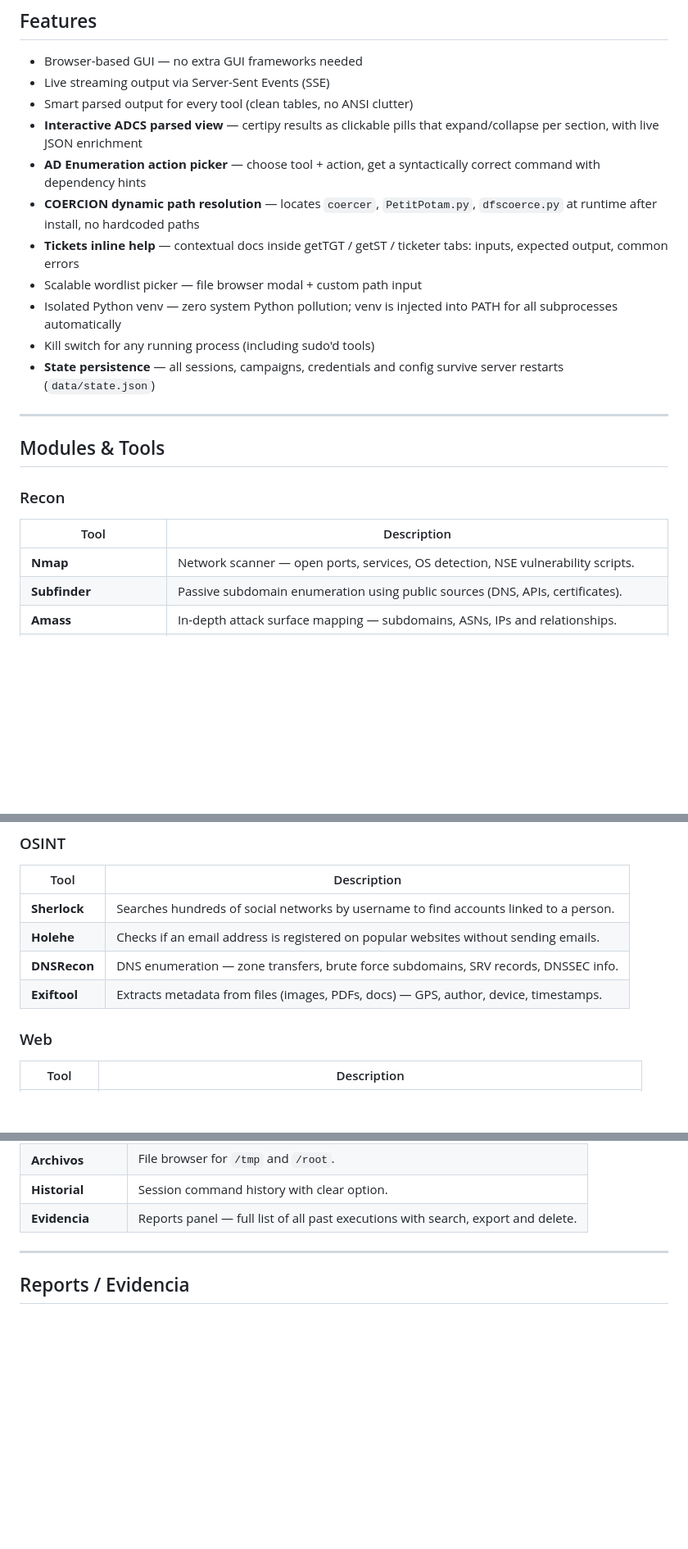
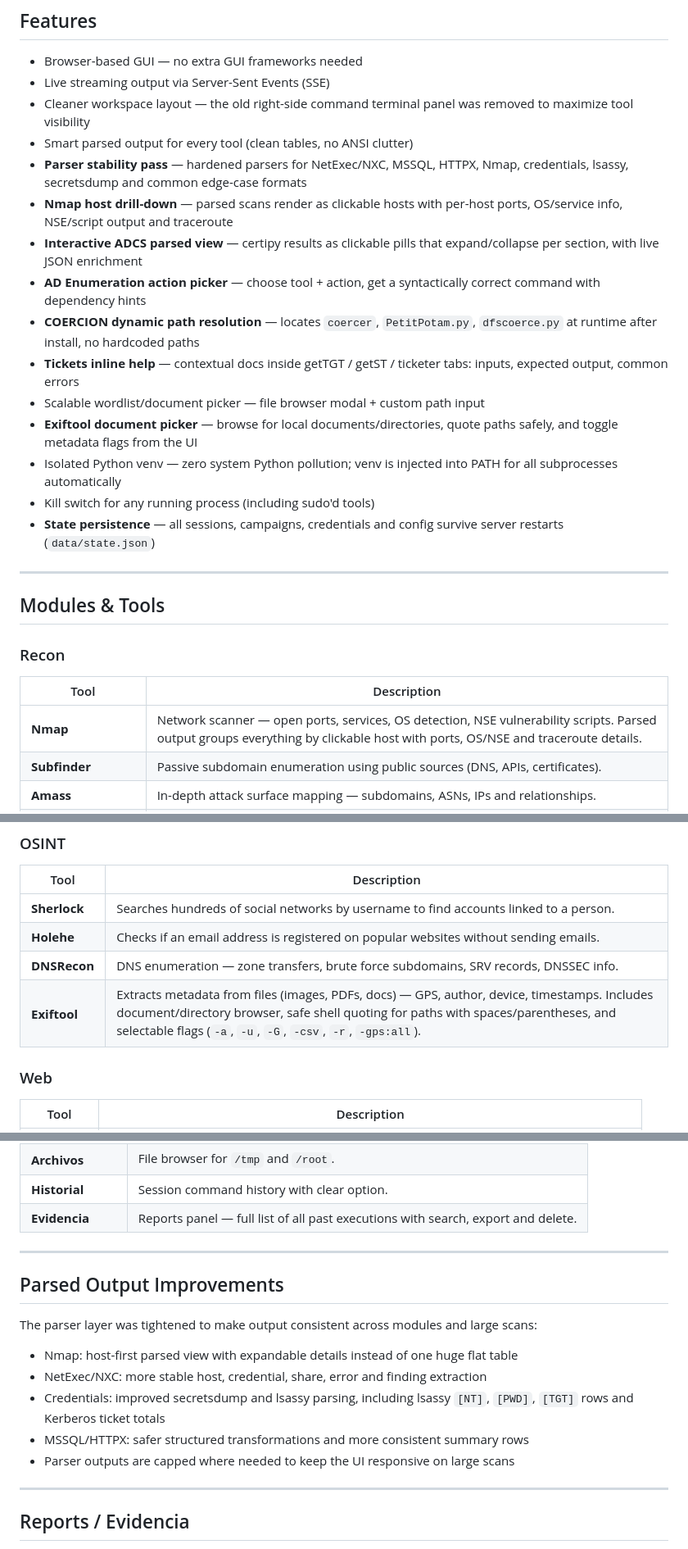
Before and after one commit to xFraylin/404x9-evil-kit, a Markdown page: README.md, 3 parts joined by grey strips. Shown at 82% size. GitHub-like rendering; blank space fills up the shorter version.

```diff
--- a/README.md
+++ b/README.md
@@ -20,12 +20,16 @@ Built by [@xFraylin](https://github.com/xFraylin)
 
 - Browser-based GUI — no extra GUI frameworks needed
 - Live streaming output via Server-Sent Events (SSE)
+- Cleaner workspace layout — the old right-side command terminal panel was removed to maximize tool visibility
 - Smart parsed output for every tool (clean tables, no ANSI clutter)
+- **Parser stability pass** — hardened parsers for NetExec/NXC, MSSQL, HTTPX, Nmap, credentials, lsassy, secretsdump and common edge-case formats
+- **Nmap host drill-down** — parsed scans render as clickable hosts with per-host ports, OS/service info, NSE/script output and traceroute
 - **Interactive ADCS parsed view** — certipy results as clickable pills that expand/collapse per section, with live JSON enrichment
 - **AD Enumeration action picker** — choose tool + action, get a syntactically correct command with dependency hints
 - **COERCION dynamic path resolution** — locates `coercer`, `PetitPotam.py`, `dfscoerce.py` at runtime after install, no hardcoded paths
 - **Tickets inline help** — contextual docs inside getTGT / getST / ticketer tabs: inputs, expected output, common errors
-- Scalable wordlist picker — file browser modal + custom path input
+- Scalable wordlist/document picker — file browser modal + custom path input
+- **Exiftool document picker** — browse for local documents/directories, quote paths safely, and toggle metadata flags from the UI
 - Isolated Python venv — zero system Python pollution; venv is injected into PATH for all subprocesses automatically
 - Kill switch for any running process (including sudo'd tools)
 - **State persistence** — all sessions, campaigns, credentials and config survive server restarts (`data/state.json`)
@@ -37,7 +41,7 @@ Built by [@xFraylin](https://github.com/xFraylin)
 ### Recon
 | Tool | Description |
 |---|---|
-| **Nmap** | Network scanner — open ports, services, OS detection, NSE vulnerability scripts. |
+| **Nmap** | Network scanner — open ports, services, OS detection, NSE vulnerability scripts. Parsed output groups everything by clickable host with ports, OS/NSE and traceroute details. |
 | **Subfinder** | Passive subdomain enumeration using public sources (DNS, APIs, certificates). |
 | **Amass** | In-depth attack surface mapping — subdomains, ASNs, IPs and relationships. |
 | **theHarvester** | Gathers emails, names, subdomains and IPs from public sources (Google, Bing, Shodan, etc.). |
@@ -50,7 +54,7 @@ Built by [@xFraylin](https://github.com/xFraylin)
 | **Sherlock** | Searches hundreds of social networks by username to find accounts linked to a person. |
 | **Holehe** | Checks if an email address is registered on popular websites without sending emails. |
 | **DNSRecon** | DNS enumeration — zone transfers, brute force subdomains, SRV records, DNSSEC info. |
-| **Exiftool** | Extracts metadata from files (images, PDFs, docs) — GPS, author, device, timestamps. |
+| **Exiftool** | Extracts metadata from files (images, PDFs, docs) — GPS, author, device, timestamps. Includes document/directory browser, safe shell quoting for paths with spaces/parentheses, and selectable flags (`-a`, `-u`, `-G`, `-csv`, `-r`, `-gps:all`). |
 
 ### Web
 | Tool | Description |
@@ -310,6 +351,18 @@ Searches a value across **all text/varchar columns** of **all accessible databas
 
 ---
 
+## Parsed Output Improvements
+
+The parser layer was tightened to make output consistent across modules and large scans:
+
+- Nmap: host-first parsed view with expandable details instead of one huge flat table
+- NetExec/NXC: more stable host, credential, share, error and finding extraction
+- Credentials: improved secretsdump and lsassy parsing, including lsassy `[NT]`, `[PWD]`, `[TGT]` rows and Kerberos ticket totals
+- MSSQL/HTTPX: safer structured transformations and more consistent summary rows
+- Parser outputs are capped where needed to keep the UI responsive on large scans
+
+---
+
 ## Reports / Evidencia
 
 Every command execution auto-generates a structured report and injects action buttons directly into the tool's output toolbar.
```
Also changed, not shown: other parts of README.md (+43 -5 lines).
